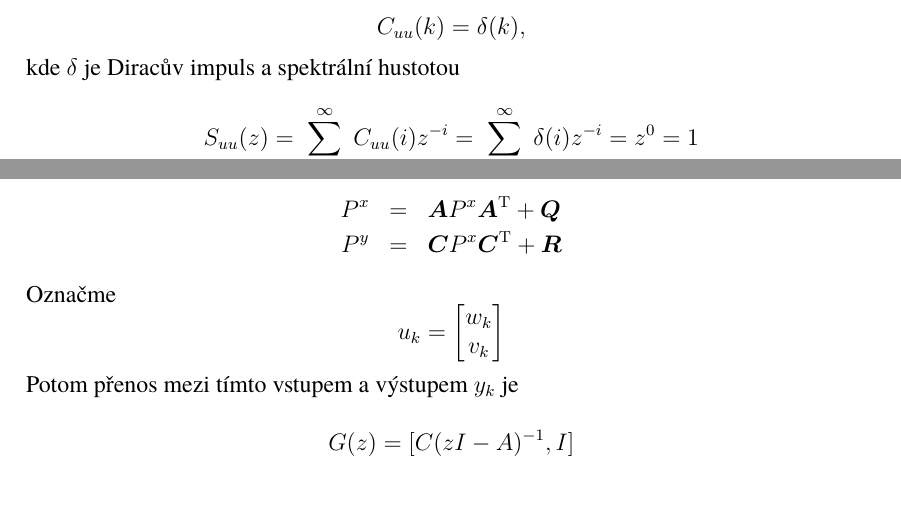
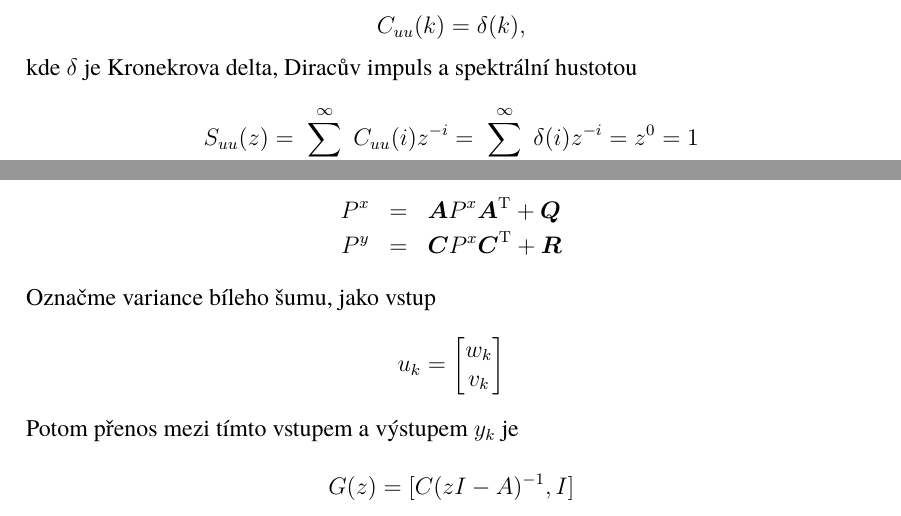
Before and after one commit to freed00m/stp-zcu, a LaTeX thesis (stp-skripta.tex, which reads kapitoly/spekfaktorizace.tex): two parts of page 73 of 90, joined at a grey line, cut so that both start at the same text. Compiled offline with pdfLaTeX.

Commit message:
Druha pulka prednasek

```diff
--- a/kapitoly/spekfaktorizace.tex
+++ b/kapitoly/spekfaktorizace.tex
@@ -66,7 +66,7 @@ Uvažujme jako vstupní proces diskrétní bílý šum s autokovarianční funkc
 
 \[ C_{uu}(k) = \delta(k), \]
 
-kde $\delta$ je Diracův impuls a spektrální hustotou
+kde $\delta$ je Kronekrova delta, Diracův impuls a spektrální hustotou
 
 \[ S_{uu}(z) = \sum_{i=-\infty}^\infty C_{uu}(i)z^{-i} = \sum_{i=-\infty}^\infty \delta(i)z^{-i}=z^0=1 \]
 
@@ -95,7 +95,7 @@ P^x & = & \vec{A}P^x\vec{A}\t + \vec{Q}\\
 P^y & = & \vec{C}P^x\vec{C}\t + \vec{R}
 \end{eqnarray*}
 
-Označme
+Označme variance bíleho šumu, jako vstup
 \[ u_k =
 \begin{bmatrix}
 w_k\\v_k
```
